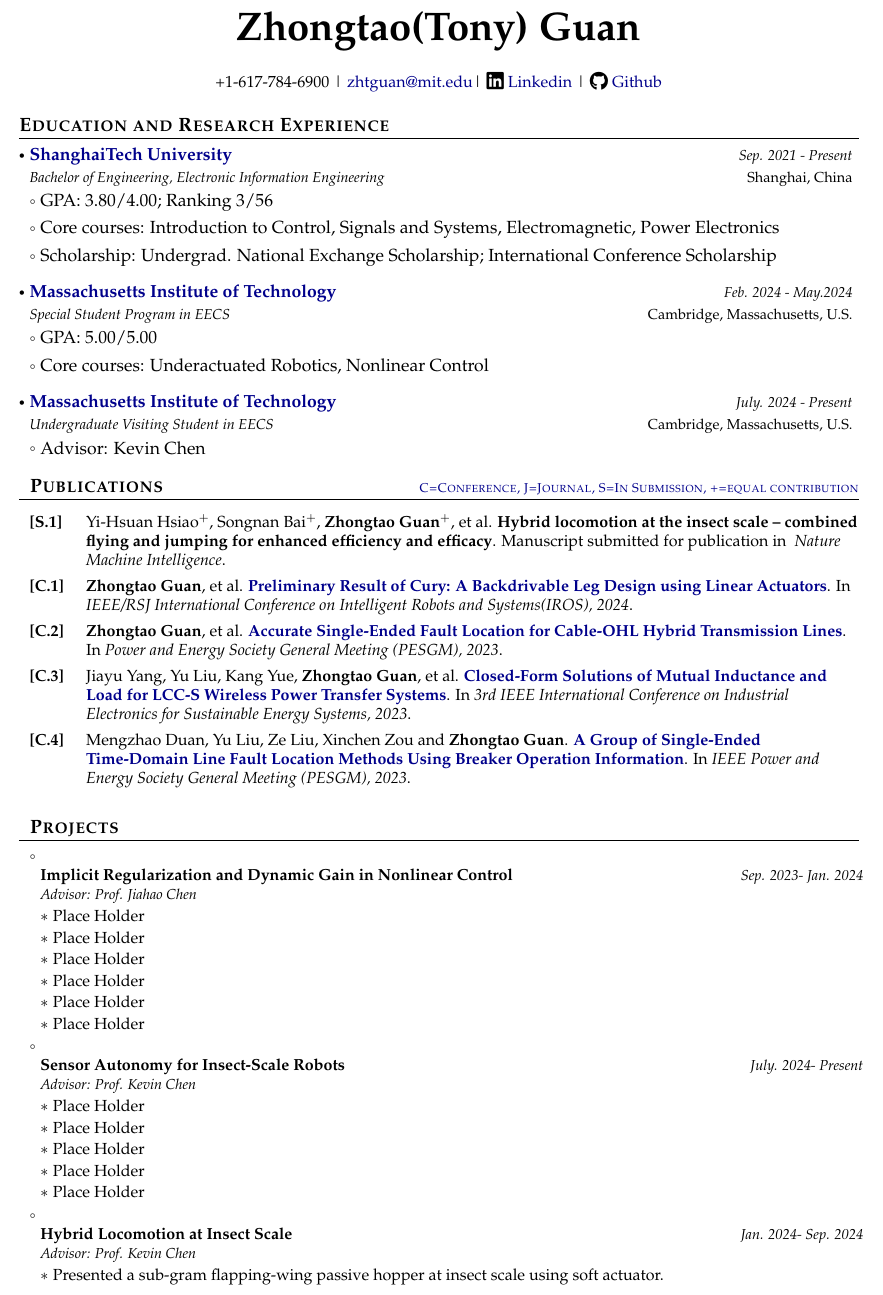
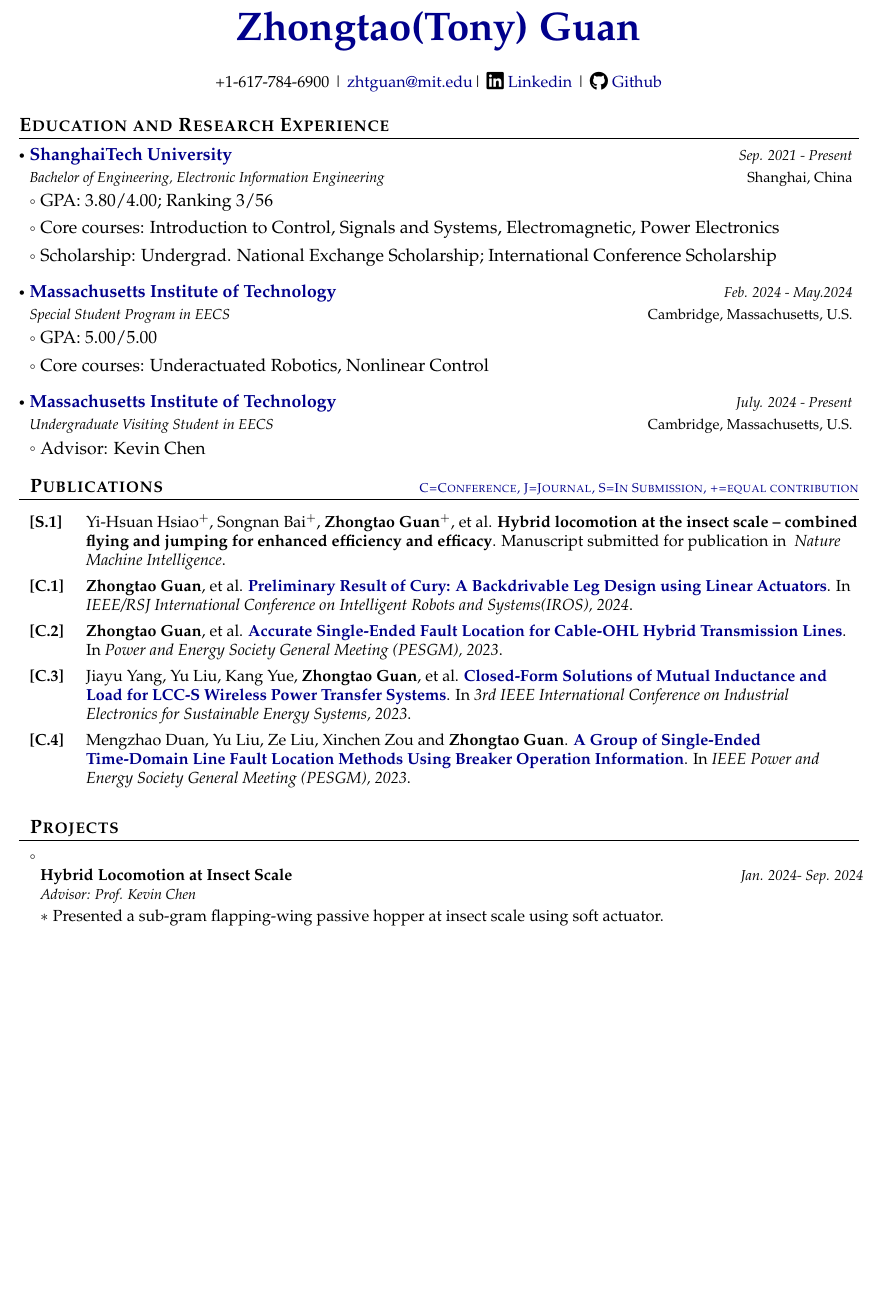
Before and after one commit to zhtguan/Tony-Guan-CV, a LaTeX document (main.tex): part of page 1 of 2, cut so that both start at the same text, the shorter picture padded with empty space. Compiled offline with pdfLaTeX.

Commit message:
Updates from Overleaf

```diff
--- a/main.tex
+++ b/main.tex
@@ -163,7 +163,7 @@
 
 % Header
 \begin{center}
-    {\Huge\textbf{Zhongtao(Tony) Guan}}
+    {\href{https://zhtguan.github.io/}{\Huge\textbf{Zhongtao(Tony) Guan}}}
 \end{center}
 \vspace{-4mm}
 \begin{center}
@@ -227,34 +227,34 @@
 \vspace{-0.4mm}
 \resumeSubHeadingListStart
 
-\resumeProject
-  {Implicit Regularization and Dynamic Gain in Nonlinear Control}
-  {Advisor: Prof. Jiahao Chen}
-  {Sep. 2023- Jan. 2024}
-    {{}}
-\resumeItemListStart
- \item Place Holder
- \item Place Holder
- \item Place Holder
- \item Place Holder
- \item Place Holder
- \item Place Holder
+% \resumeProject
+%   {Implicit Regularization and Dynamic Gain in Nonlinear Control}
+%   {Advisor: Prof. Jiahao Chen}
+%   {Sep. 2023- Jan. 2024}
+%     {{}}
+% \resumeItemListStart
+%  \item Place Holder
+%  \item Place Holder
+%  \item Place Holder
+%  \item Place Holder
+%  \item Place Holder
+%  \item Place Holder
 
-\resumeItemListEnd
+% \resumeItemListEnd
 
-\resumeProject
-  {\textbf{Sensor Autonomy for Insect-Scale Robots}}
-  {Advisor: Prof. Kevin Chen}
-  {July. 2024- Present}
-    {{}}
-\resumeItemListStart
- \item Place Holder
- \item Place Holder
- \item Place Holder
- \item Place Holder
- \item Place Holder
+% \resumeProject
+%   {\textbf{Sensor Autonomy for Insect-Scale Robots}}
+%   {Advisor: Prof. Kevin Chen}
+%   {July. 2024- Present}
+%     {{}}
+% \resumeItemListStart
+%  \item Place Holder
+%  \item Place Holder
+%  \item Place Holder
+%  \item Place Holder
+%  \item Place Holder
 
-\resumeItemListEnd
+% \resumeItemListEnd
 
 \resumeProject
   {\textbf{Hybrid Locomotion at Insect Scale }}
```
Also changed, not shown: main.tex (2 more changed lines).
